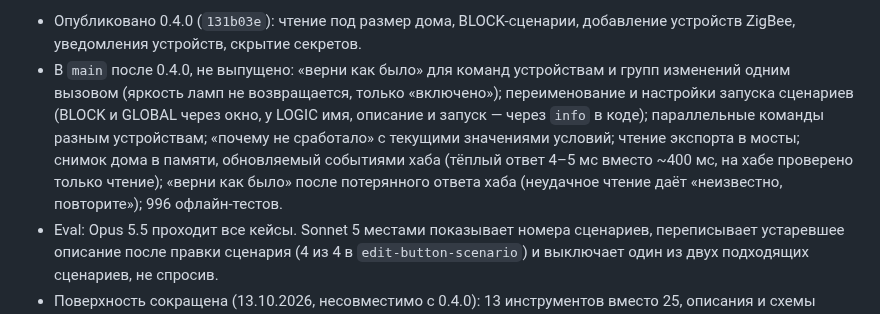
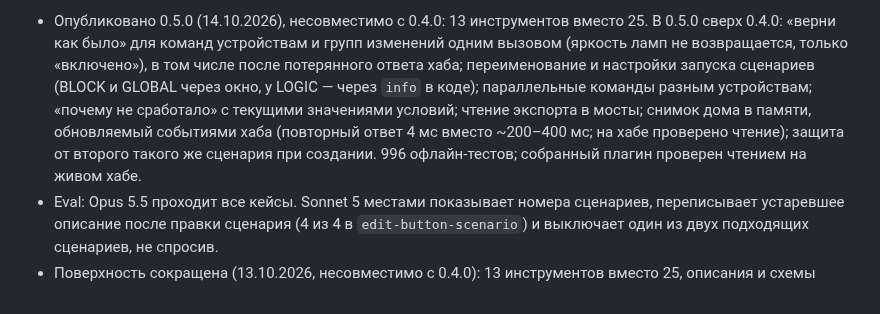
Before and after one commit to xor777/sprut-agent, a Markdown page: PLAN.md, the part around one of its changes. Drawn GitHub-style.

Commit message:
docs(plan): record the 0.5.0 release
Co-Authored-By: Claude Opus 5.5 <noreply@anthropic.com>

```diff
--- a/PLAN.md
+++ b/PLAN.md
@@ -27,15 +27,15 @@
 
-- Опубликовано 0.4.0 (`131b03e`): чтение под размер дома, BLOCK-сценарии,
-  добавление устройств ZigBee, уведомления устройств, скрытие секретов.
-- В `main` после 0.4.0, не выпущено: «верни как было» для команд устройствам
-  и групп изменений одним вызовом (яркость ламп не возвращается, только
-  «включено»); переименование и настройки запуска сценариев (BLOCK и GLOBAL
-  через окно, у LOGIC имя, описание и запуск — через `info` в коде);
-  параллельные команды разным устройствам; «почему не сработало» с текущими
-  значениями условий; чтение экспорта в мосты; снимок дома в памяти,
-  обновляемый событиями хаба (тёплый ответ 4–5 мс вместо ~400 мс, на хабе
-  проверено только чтение); «верни как было» после потерянного ответа хаба
-  (неудачное чтение даёт «неизвестно, повторите»); 996 офлайн-тестов.
+- Опубликовано 0.5.0 (14.10.2026), несовместимо с 0.4.0: 13 инструментов
+  вместо 25. В 0.5.0 сверх 0.4.0: «верни как было» для команд устройствам и
+  групп изменений одним вызовом (яркость ламп не возвращается, только
+  «включено»), в том числе после потерянного ответа хаба; переименование и
+  настройки запуска сценариев (BLOCK и GLOBAL через окно, у LOGIC — через
+  `info` в коде); параллельные команды разным устройствам; «почему не
+  сработало» с текущими значениями условий; чтение экспорта в мосты; снимок
+  дома в памяти, обновляемый событиями хаба (повторный ответ 4 мс вместо
+  ~200–400 мс; на хабе проверено чтение); защита от второго такого же
+  сценария при создании. 996 офлайн-тестов; собранный плагин проверен
+  чтением на живом хабе.
 - Eval: Opus 5.5 проходит все кейсы. Sonnet 5 местами показывает номера
   сценариев, переписывает устаревшее описание после правки сценария (4 из 4 в
   `edit-button-scenario`) и выключает один из двух подходящих сценариев, не
```
Also changed, not shown: other parts of PLAN.md (+1 -1 lines).
